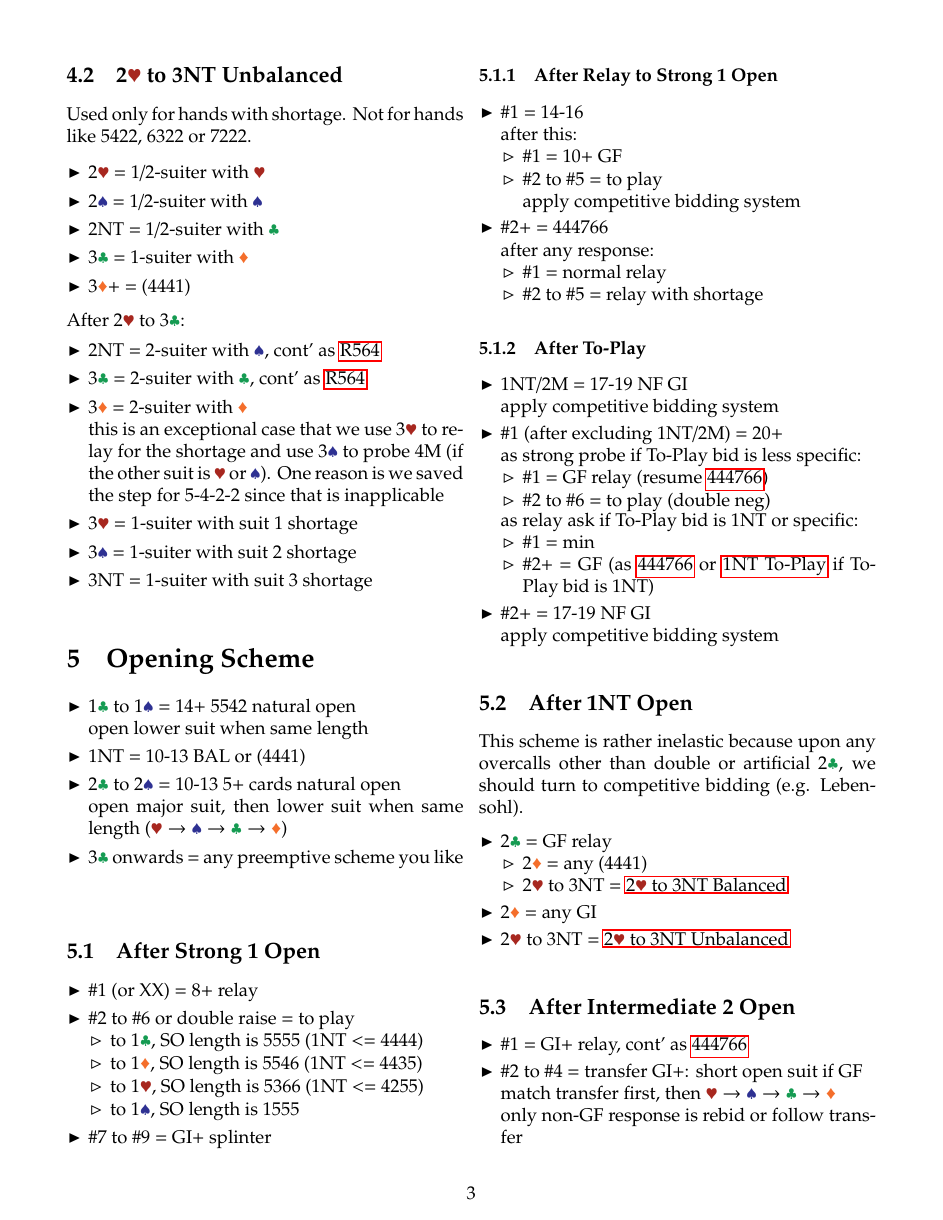
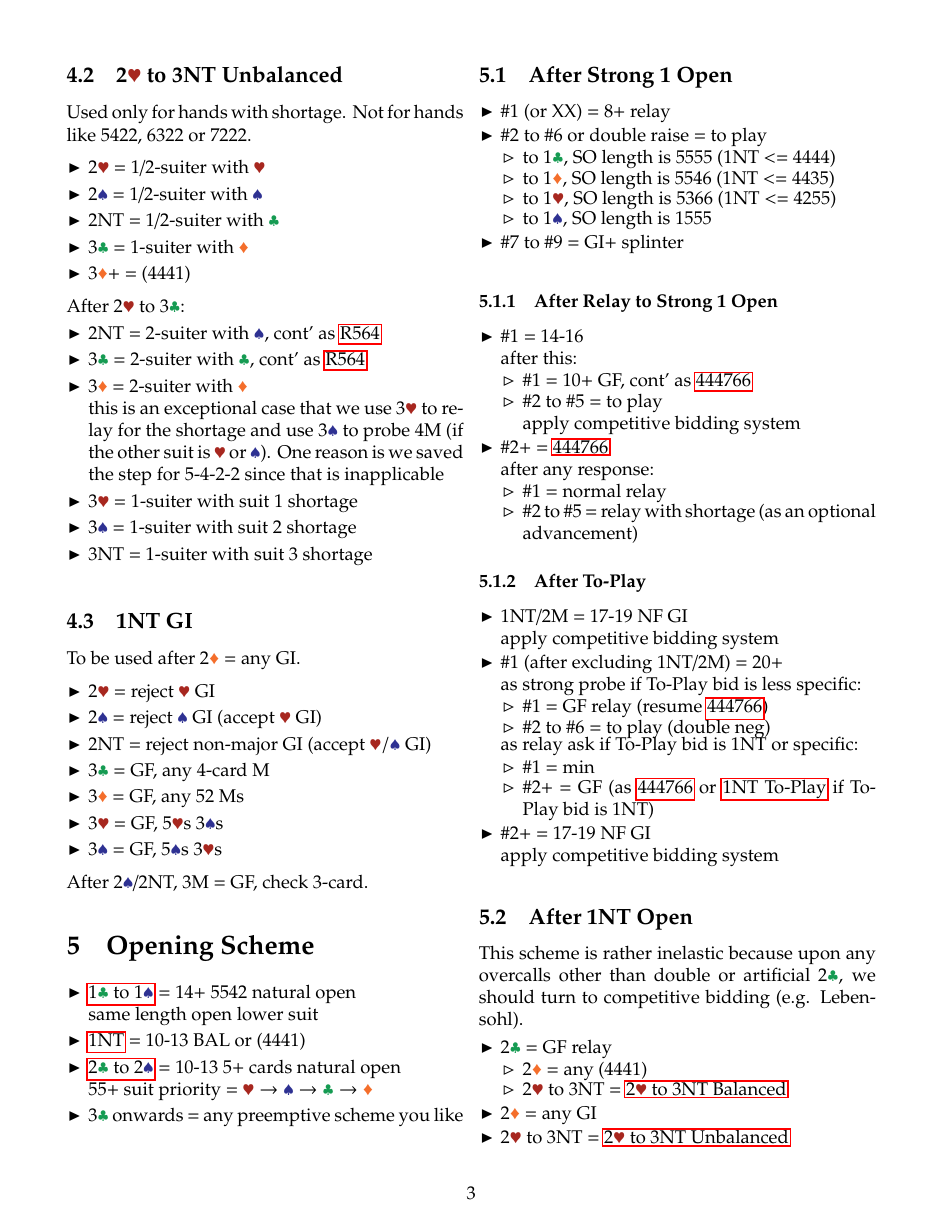
Before and after one commit to orychung/scarlet, a LaTeX document (systems/RULER/tex/ruler.tex, which reads texTemplate/system.tex): page 3 of 4. Compiled offline with pdfLaTeX.

Commit message:
included 1NT GI scheme

```diff
--- a/systems/RULER/tex/ruler.tex
+++ b/systems/RULER/tex/ruler.tex
@@ -199,18 +199,32 @@ Used only for hands with shortage. Not for hands like 5422, 6322 or 7222.
     \item 3NT = 1-suiter with suit 3 shortage
 \end{itemize}
 
+\subsection{1NT GI}\label{sec:1n-gi}
+To be used after 2$\ddd$ = any GI.
+
+\begin{itemize}
+    \item 2$\hhh$ = reject $\hhh$ GI
+    \item 2$\sss$ = reject $\sss$ GI (accept $\hhh$ GI)
+    \item 2NT = reject non-major GI (accept $\hhh/\sss$ GI)
+    \item 3$\ccc$ = GF, any 4-card M
+    \item 3$\ddd$ = GF, any 52 Ms
+    \item 3$\hhh$ = GF, 5$\hhh$s 3$\sss$s
+    \item 3$\sss$ = GF, 5$\sss$s 3$\hhh$s
+\end{itemize}
+
+\noindent After 2$\sss$/2NT, 3M = GF, check 3-card.
+
 \section{Opening Scheme}
 \begin{itemize}
-    \item 1$\ccc$ to 1$\sss$ = 14+ 5542 natural open \\
-        open lower suit when same length
-    \item 1NT = 10-13 BAL or (4441)
-    \item 2$\ccc$ to 2$\sss$ = 10-13 5+ cards natural open \\
-        open major suit, then lower suit when same length
-        ($\hhh \rightarrow \sss \rightarrow \ccc \rightarrow \ddd$)
+    \item \hyperref[sec:strong-1]{1$\ccc$ to 1$\sss$} = 14+ 5542 natural open \\
+    same length open lower suit
+    \item \hyperref[sec:1n]{1NT} = 10-13 BAL or (4441)
+    \item \hyperref[sec:intermediate-2]{2$\ccc$ to 2$\sss$} = 10-13 5+ cards natural open \\
+        55+ suit priority = $\hscd$
     \item 3$\ccc$ onwards = any preemptive scheme you like
 \end{itemize}
 
-\subsection{After Strong 1 Open}
+\subsection{After Strong 1 Open}\label{sec:strong-1}
 \begin{itemize}
     \item \#1 (or XX) = 8+ relay
     \item \#2 to \#6 or double raise = to play
@@ -228,15 +242,15 @@ Used only for hands with shortage. Not for hands like 5422, 6322 or 7222.
     \item \#1 = 14-16 \\
         after this:
         \begin{itemize}
-            \item \#1 = 10+ GF
+            \item \#1 = 10+ GF, cont' as \nameref{sec:444766}
             \item \#2 to \#5 = to play \\
                 apply competitive bidding system
         \end{itemize}
-    \item \#2+ = 444766 \\
+    \item \#2+ = \nameref{sec:444766} \\
         after any response:
         \begin{itemize}
             \item \#1 = normal relay
-            \item \#2 to \#5 = relay with shortage
+            \item \#2 to \#5 = relay with shortage (as an optional advancement)
         \end{itemize}
 \end{itemize}
 
--- a/texTemplate/system.tex
+++ b/texTemplate/system.tex
@@ -33,3 +33,4 @@
 \newcommand*{\ddd}{\textcolor{Orange}{\vardiamondsuit}}
 \newcommand*{\hhh}{\textcolor{Mahogany}{\varheartsuit}}
 \newcommand*{\sss}{\textcolor{Blue}{\spadesuit}}
+\newcommand*{\hscd}{\hhh \rightarrow \sss \rightarrow \ccc \rightarrow \ddd}
```
Also changed, not shown: systems/JETSO/tex/jetso.tex (+3 -3 lines), systems/JETSO/tex/jetso.pdf, systems/RULER/tex/ruler.pdf, systems/RULER/tex/ruler.tex (10 more changed lines).
